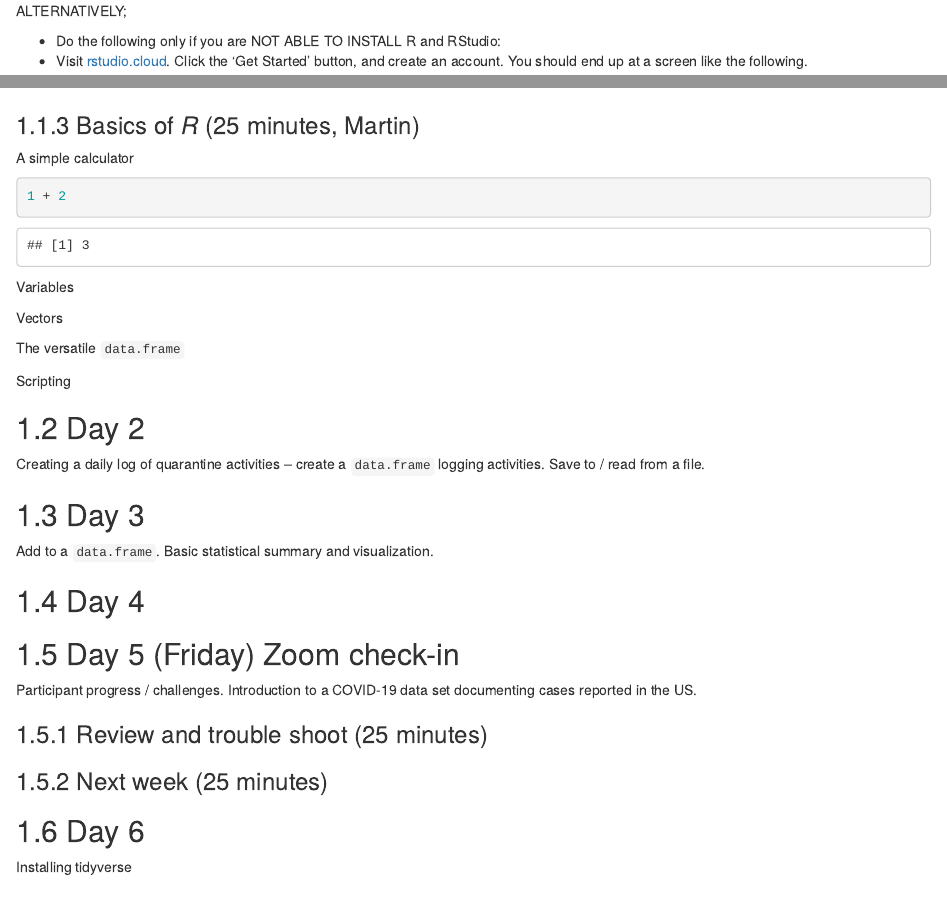
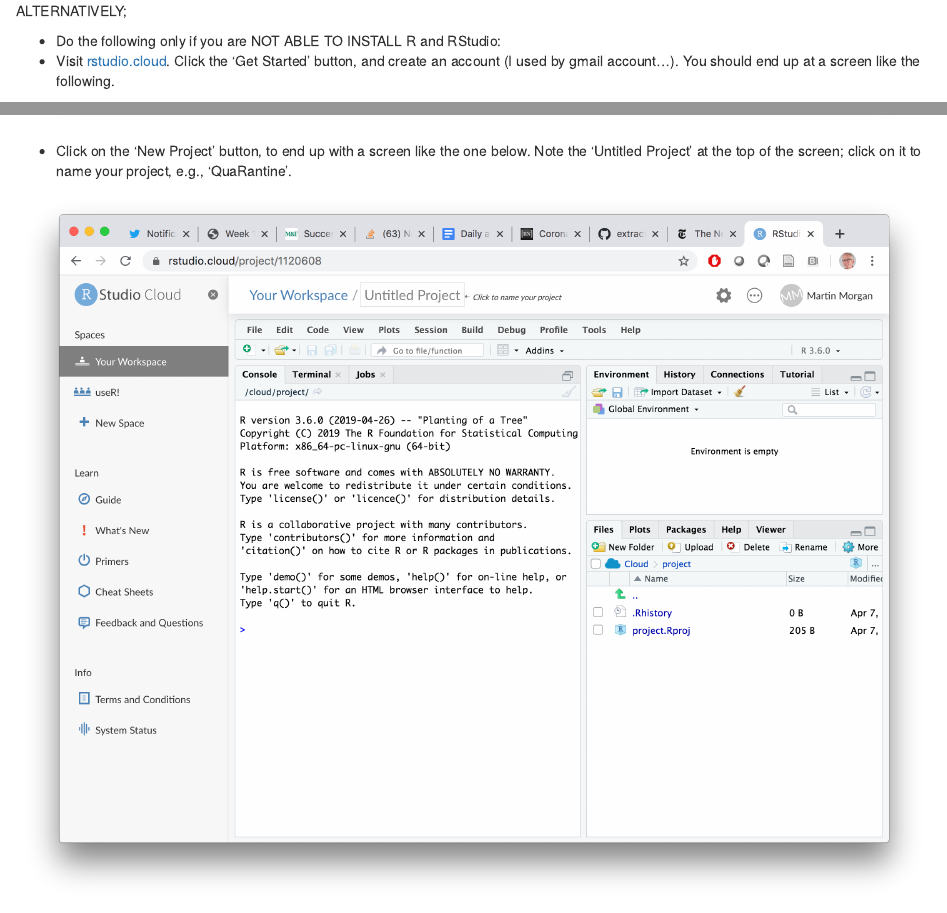
Before and after one commit to mtmorgan/QuaRantine, an R Markdown document (01-Basics.Rmd): the page in a window 1100 px wide, from 1190 px down, and a second part further down, joined at a grey line. Rendered offline with R 4.5, knitr and Pandoc, with nearby package versions; drawn as R Markdown's standard HTML page in place of the format the file asks for.

Commit message:
add second rstudio.cloud screenshot

```diff
--- a/01-Basics.Rmd
+++ b/01-Basics.Rmd
@@ -41,9 +41,13 @@
 ALTERNATIVELY;
 
 - Do the following only if you are NOT ABLE TO INSTALL R and RStudio:
-- Visit [rstudio.cloud][]. Click the 'Get Started' button, and create an account. You should end up at a screen like the following.
+- Visit [rstudio.cloud][]. Click the 'Get Started' button, and create an account (I used by gmail account...). You should end up at a screen like the following.
 
 <img src="images/RStudio-cloud-screenshot.png">
+
+- Click on the 'New Project' button, to end up with a screen like the one below. Note the 'Untitled Project' at the top of the screen; click on it to name your project, e.g., 'QuaRantine'.
+
+<img src="images/RStudio-cloud-project.png">
 
 [rstudio.cloud]: https://rstudio.cloud/
 
```
Also changed, not shown: docs/search_index.json, images/RStudio-cloud-project.png (added), 2 other files.
